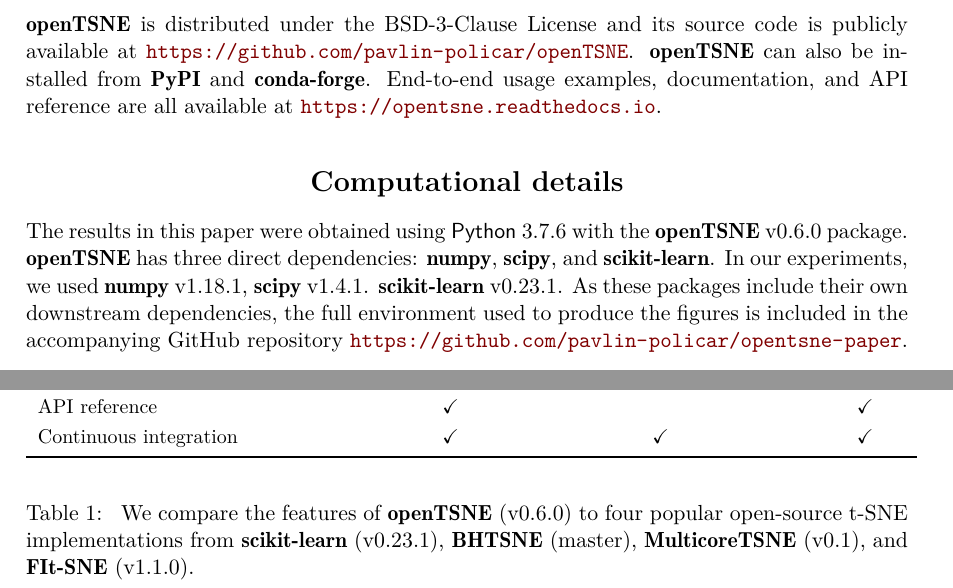
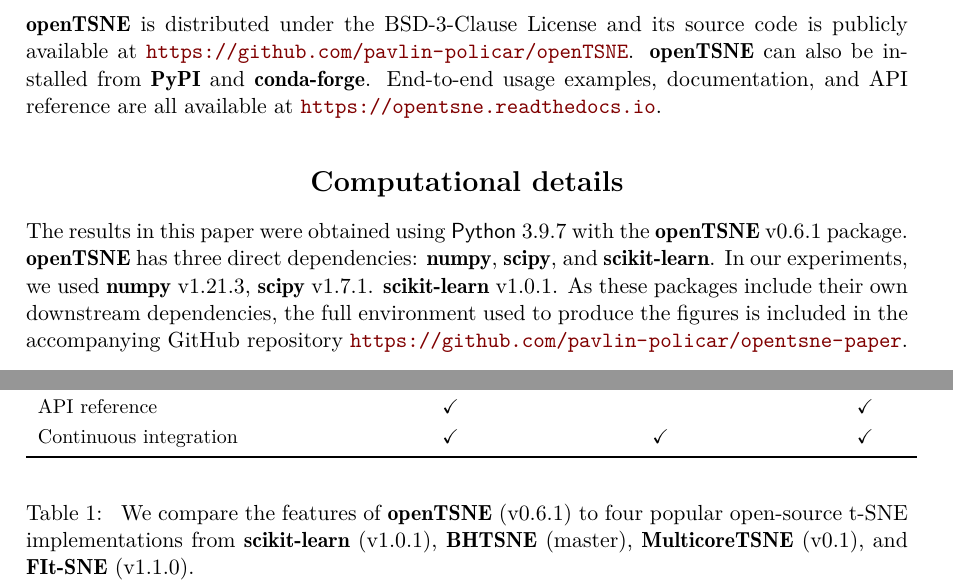
Before and after one commit to pavlin-policar/opentsne-paper, a LaTeX document (paper/main.tex): two parts of pages 14 and 15 of 18, joined at a grey line, cut so that both start at the same text. Compiled offline with pdfLaTeX.

Commit message:
Update package versions

```diff
--- a/paper/main.tex
+++ b/paper/main.tex
@@ -602,8 +602,8 @@
 \end{center}
 
 \caption{\label{tab:features}
-  We compare the features of \opentsne~(v0.6.0) to four popular open-source
-  t-SNE implementations from \pkg{scikit-learn}~(v0.23.1),
+  We compare the features of \opentsne~(v0.6.1) to four popular open-source
+  t-SNE implementations from \pkg{scikit-learn}~(v1.0.1),
   \pkg{BHTSNE}~(master), \pkg{MulticoreTSNE}~(v0.1), and
   \pkg{FIt-SNE}~(v1.1.0).
 }
@@ -626,10 +626,10 @@
 
 \section*{Computational details}
 
-The results in this paper were obtained using \proglang{Python}~3.7.6 with the
-\pkg{openTSNE}~v0.6.0 package. \opentsne\ has three direct dependencies:
+The results in this paper were obtained using \proglang{Python}~3.9.7 with the
+\pkg{openTSNE}~v0.6.1 package. \opentsne\ has three direct dependencies:
 \pkg{numpy}, \pkg{scipy}, and \pkg{scikit-learn}. In our experiments, we used
-\pkg{numpy}~v1.18.1, \pkg{scipy}~v1.4.1. \pkg{scikit-learn}~v0.23.1. As these
+\pkg{numpy}~v1.21.3, \pkg{scipy}~v1.7.1. \pkg{scikit-learn}~v1.0.1. As these
 packages include their own downstream dependencies, the full environment used to
 produce the figures is included in the accompanying GitHub repository
 \url{https://github.com/pavlin-policar/opentsne-paper}.
```
Also changed, not shown: paper/main.tex (8 more changed lines).
